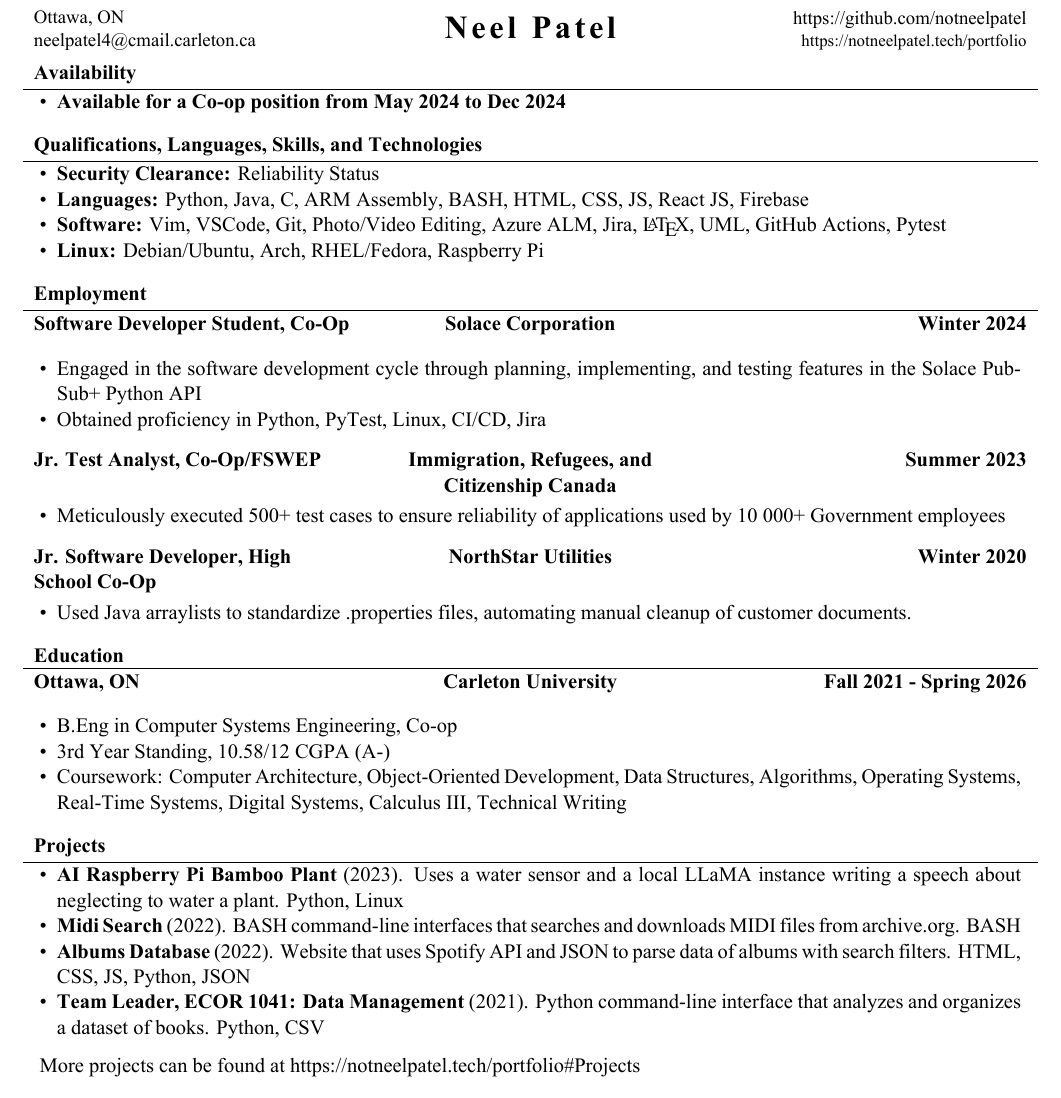
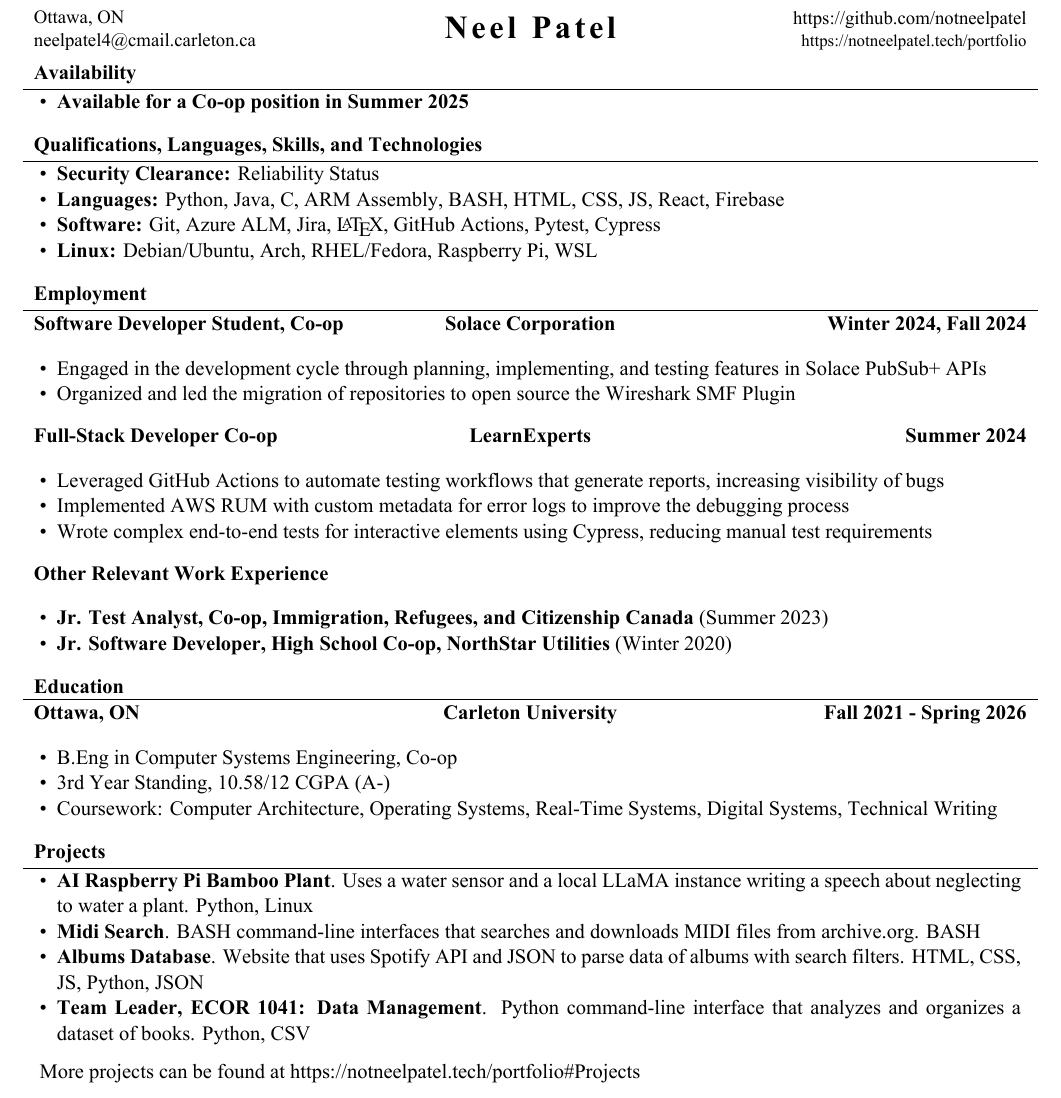
Before and after one commit to NotNeelPatel/resume, a LaTeX CV (resume.tex): part of the page, cut so that both start at the same text. The pictures show the PDF file resume.pdf that the author committed with the source.

Commit message:
Update with new experience

```diff
--- a/resume.tex
+++ b/resume.tex
@@ -41,7 +41,7 @@
 	\begin{cvsection}{Availability}
 		\begin{cvsubsection}{}{}{}
 			\begin{itemize}
-				\item \textbf{Available for a Co-op position from May 2024 to Dec 2024}
+				\item \textbf{Available for a Co-op position in Summer 2025}
 			\end{itemize}
 		\end{cvsubsection}
 	\end{cvsection}
@@ -50,9 +50,9 @@
 		\begin{cvsubsection}{}{}{}
 			\begin{itemize}
 					\item \textbf{Security Clearance:} Reliability Status
-					\item \textbf{Languages:} Python, Java, C, ARM Assembly, BASH, HTML, CSS, JS, React JS, Firebase
-					\item \textbf{Software:} Vim, VSCode, Git, Photo/Video Editing, Azure ALM, Jira, \LaTeX, UML, GitHub Actions, Pytest
-					\item \textbf{Linux:} Debian/Ubuntu, Arch, RHEL/Fedora, Raspberry Pi
+					\item \textbf{Languages:} Python, Java, C, ARM Assembly, BASH, HTML, CSS, JS, React, Firebase
+					\item \textbf{Software:} Git, Azure ALM, Jira, \LaTeX, GitHub Actions, Pytest, Cypress
+					\item \textbf{Linux:} Debian/Ubuntu, Arch, RHEL/Fedora, Raspberry Pi, WSL
 			\end{itemize}
 		\end{cvsubsection}
 	\end{cvsection}
@@ -60,23 +60,25 @@
 	% Print the content
 	\begin{cvsection}{Employment}
 
-	\begin{cvsubsection}{Software Developer Student, Co-Op}{Solace Corporation}{Winter 2024}
+	\begin{cvsubsection}{Software Developer Student, Co-op}{Solace Corporation}{Winter 2024, Fall 2024}
 		\begin{itemize}
-			\item Engaged in the software development cycle through planning, implementing, and testing features in the Solace PubSub+ Python API
-			\item Obtained proficiency in Python, PyTest, Linux, CI/CD, Jira
-
+			\item Engaged in the development cycle through planning, implementing, and testing features in Solace PubSub+ APIs
+			\item Organized and led the migration of repositories to open source the Wireshark SMF Plugin
 		\end{itemize}
 	\end{cvsubsection}
 
-		\begin{cvsubsection}{Jr. Test Analyst, Co-Op/FSWEP}{Immigration, Refugees, and Citizenship Canada}{Summer 2023}
+	\begin{cvsubsection}{Full-Stack Developer Co-op}{LearnExperts}{Summer 2024}
 		\begin{itemize}
-				\item Meticulously executed 500+ test cases to ensure reliability of applications used by 10 000+ Government employees
+			\item Leveraged GitHub Actions to automate testing workflows that generate reports, increasing visibility of bugs
+			\item Implemented AWS RUM with custom metadata for error logs to improve the debugging process
+			\item Wrote complex end-to-end tests for interactive elements using Cypress, reducing manual test requirements
 		\end{itemize}
 	\end{cvsubsection}
 
-			\begin{cvsubsection}{Jr. Software Developer, High School Co-Op}{NorthStar Utilities}{Winter 2020}
+	\begin{cvsubsection}{Other Relevant Work Experience}{}{}
 		\begin{itemize}
-				\item Used Java arraylists to standardize .properties files, automating manual cleanup of customer documents.
+			\item \textbf{Jr. Test Analyst, Co-op, Immigration, Refugees, and Citizenship Canada} (Summer 2023)
+			\item \textbf{Jr. Software Developer, High School Co-op, NorthStar Utilities} (Winter 2020)
 		\end{itemize}
 	\end{cvsubsection}
 	\end{cvsection}
@@ -86,7 +88,7 @@
 			\begin{itemize}
 				\item B.Eng in Computer Systems Engineering, Co-op
 				\item 3rd Year Standing, 10.58/12 CGPA (A-)
-				\item Coursework: Computer Architecture, Object-Oriented Development, Data Structures, Algorithms, Operating Systems, Real-Time Systems, Digital Systems, Calculus III, Technical Writing
+				\item Coursework: Computer Architecture, Operating Systems, Real-Time Systems, Digital Systems, Technical Writing
 			\end{itemize}
 		\end{cvsubsection}
 	\end{cvsection}
@@ -94,12 +96,11 @@
 	\begin{cvsection}{Projects}
 		\begin{cvsubsection}{}{}{}
 			\begin{itemize}
-				\item \textbf{AI Raspberry Pi Bamboo Plant} (2023). Uses a water sensor and a local LLaMA instance writing a speech about neglecting to water a plant. Python, Linux
-				\item \textbf{Midi Search} (2022). BASH command-line interfaces that searches and downloads MIDI files from archive.org. BASH
-				\item \textbf{Albums Database} (2022). Website that uses Spotify API and JSON to parse data of albums with search filters. HTML, CSS, JS, Python, JSON
-				\item \textbf{Team Leader, ECOR 1041: Data Management} (2021). Python command-line interface that analyzes and organizes a dataset of books. Python, CSV
+				\item \textbf{AI Raspberry Pi Bamboo Plant}. Uses a water sensor and a local LLaMA instance writing a speech about neglecting to water a plant. Python, Linux
+				\item \textbf{Midi Search}. BASH command-line interfaces that searches and downloads MIDI files from archive.org. BASH
+				\item \textbf{Albums Database}. Website that uses Spotify API and JSON to parse data of albums with search filters. HTML, CSS, JS, Python, JSON
+				\item \textbf{Team Leader, ECOR 1041: Data Management}. Python command-line interface that analyzes and organizes a dataset of books. Python, CSV
 			\end{itemize}
-
 				More projects can be found at \url{https://notneelpatel.tech/portfolio#Projects}
 		\end{cvsubsection}
 	\end{cvsection}
```
Also changed, not shown: resume.pdf, resume.tex (2 more changed lines). Lines whose indentation alone changed are shown as unchanged.
